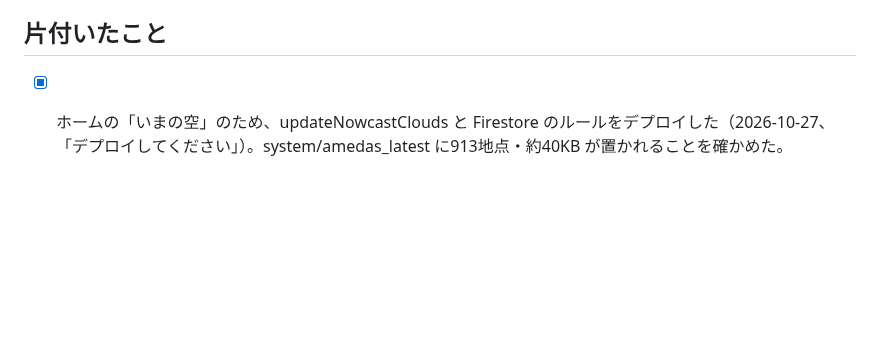
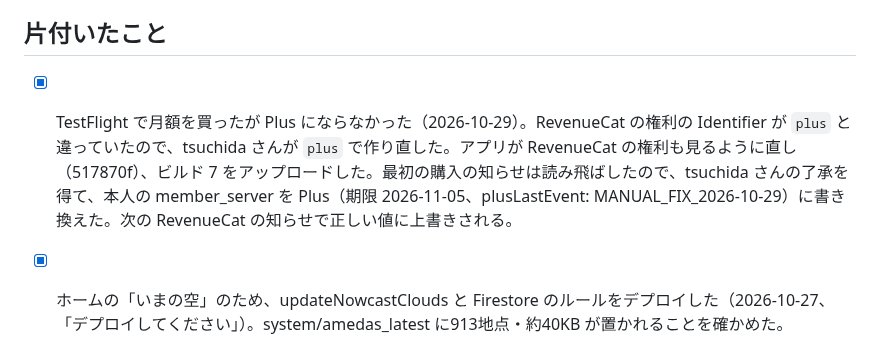
Before and after one commit to tsuchida-y/thunder_cloud_app, a Markdown page: docs/残りの作業と確認事項.md, the part around the change. Rendered like a GitHub page; blank space fills up the shorter version.

Commit message:
docs:Plus にならなかった件の原因と直し方を記録
Co-Authored-By: Claude Opus 5.5 <noreply@anthropic.com>

```diff
--- a/docs/残りの作業と確認事項.md
+++ b/docs/残りの作業と確認事項.md
@@ -86,6 +86,8 @@ Claude は新しいことが出たらすぐここに書き、片付いたら消
 
 ## 片付いたこと
 
+- [x] TestFlight で月額を買ったが Plus にならなかった（2026-10-29）。RevenueCat の権利の Identifier が `plus` と違っていたので、tsuchida さんが `plus` で作り直した。アプリが RevenueCat の権利も見るように直し（517870f）、ビルド 7 をアップロードした。最初の購入の知らせは読み飛ばしたので、tsuchida さんの了承を得て、本人の member_server を Plus（期限 2026-11-05、plusLastEvent: MANUAL_FIX_2026-10-29）に書き換えた。次の RevenueCat の知らせで正しい値に上書きされる。
+
 - [x] ホームの「いまの空」のため、updateNowcastClouds と Firestore のルールをデプロイした（2026-10-27、「デプロイしてください」）。system/amedas_latest に913地点・約40KB が置かれることを確かめた。
 
 - [x] 無料でも登録した1か所を見張る updateNowcastClouds と、買い切りの返金で Plus をやめる revenuecatWebhook をデプロイした（2026-10-27、「デプロイしてください」）。
```
